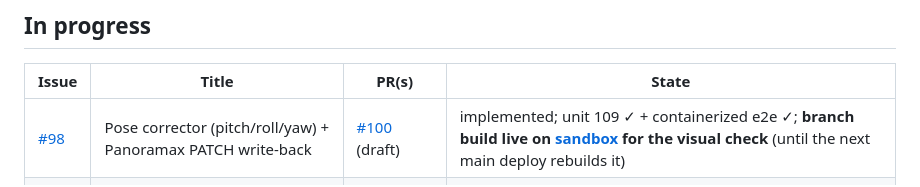
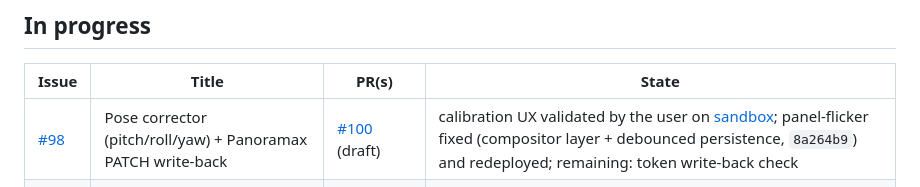
Before and after one commit to clement-igonet/mapmax, a Markdown page: ISSUES.md, the part around the change. GitHub-like rendering.

Commit message:
docs: ISSUES.md — #100 flicker fixed + calibration validated on sandbox (R12)

```diff
--- a/ISSUES.md
+++ b/ISSUES.md
@@ -10,7 +10,7 @@ issue/PR touch. Environments: [www](https://www.mapmax.confinia.io) ·
 
 | Issue | Title | PR(s) | State |
 |---|---|---|---|
-| [#98](https://github.com/clement-igonet/mapmax/issues/98) | Pose corrector (pitch/roll/yaw) + Panoramax PATCH write-back | [#100](https://github.com/clement-igonet/mapmax/pull/100) (draft) | implemented; unit 109 ✓ + containerized e2e ✓; **branch build live on [sandbox](https://sandbox.mapmax.confinia.io) for the visual check** (until the next main deploy rebuilds it) |
+| [#98](https://github.com/clement-igonet/mapmax/issues/98) | Pose corrector (pitch/roll/yaw) + Panoramax PATCH write-back | [#100](https://github.com/clement-igonet/mapmax/pull/100) (draft) | calibration UX validated by the user on [sandbox](https://sandbox.mapmax.confinia.io); panel-flicker fixed (compositor layer + debounced persistence, `8a264b9`) and redeployed; remaining: token write-back check |
 | [#103](https://github.com/clement-igonet/mapmax/issues/103) | Adopt stock MapLibre ≥ v6.20 (with #8057) on all envs | — | promotion path decided; **blocked upstream** (latest v6.1.0, [maplibre#8057](https://github.com/maplibre/maplibre-gl-js/issues/8057) open) |
 | [#94](https://github.com/clement-igonet/mapmax/issues/94) | Sandbox runs the #8057 (position-only LOD) MapLibre build | [#89](https://github.com/clement-igonet/mapmax/pull/89) (harness) | build live on [sandbox](https://sandbox.mapmax.confinia.io); baseline −26% tiles; promotion now via #103 (stock ≥ v6.20), fork stays sandbox-only |
 | [#90](https://github.com/clement-igonet/mapmax/issues/90) | Sandbox reliably online + branch/PR deploys | — | stack is a systemd user service under `mapmax` (see MOVE.md); branch-deploy flow still manual |
```
